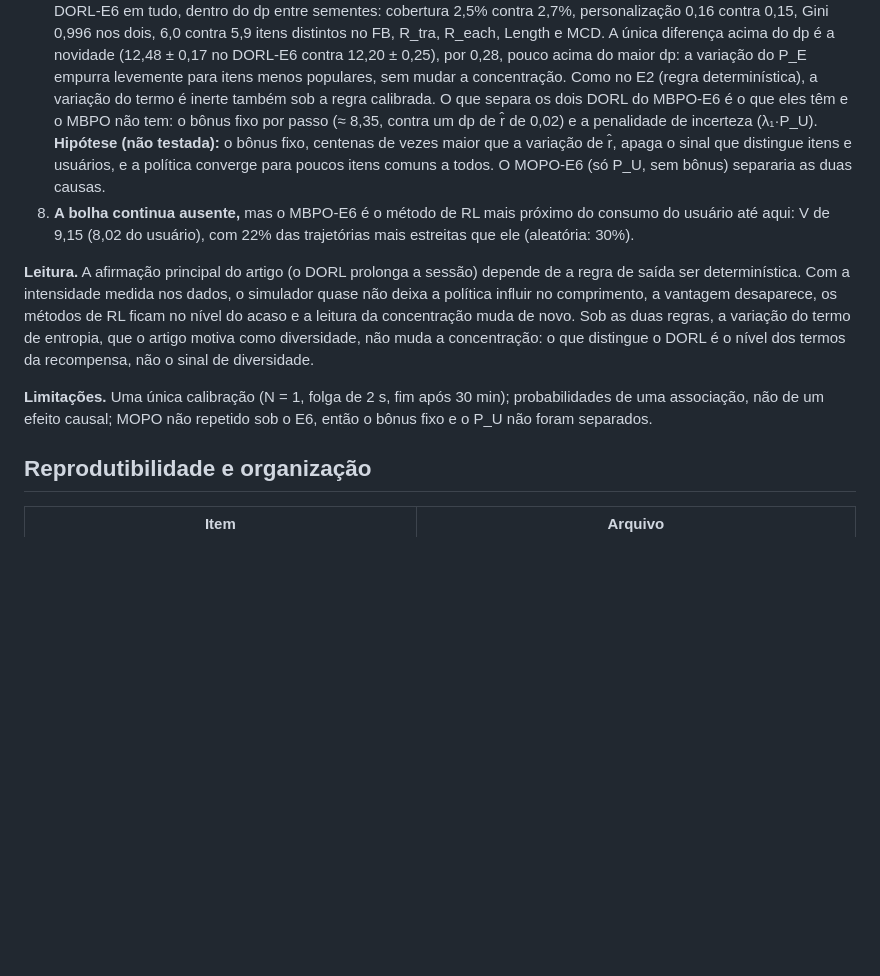
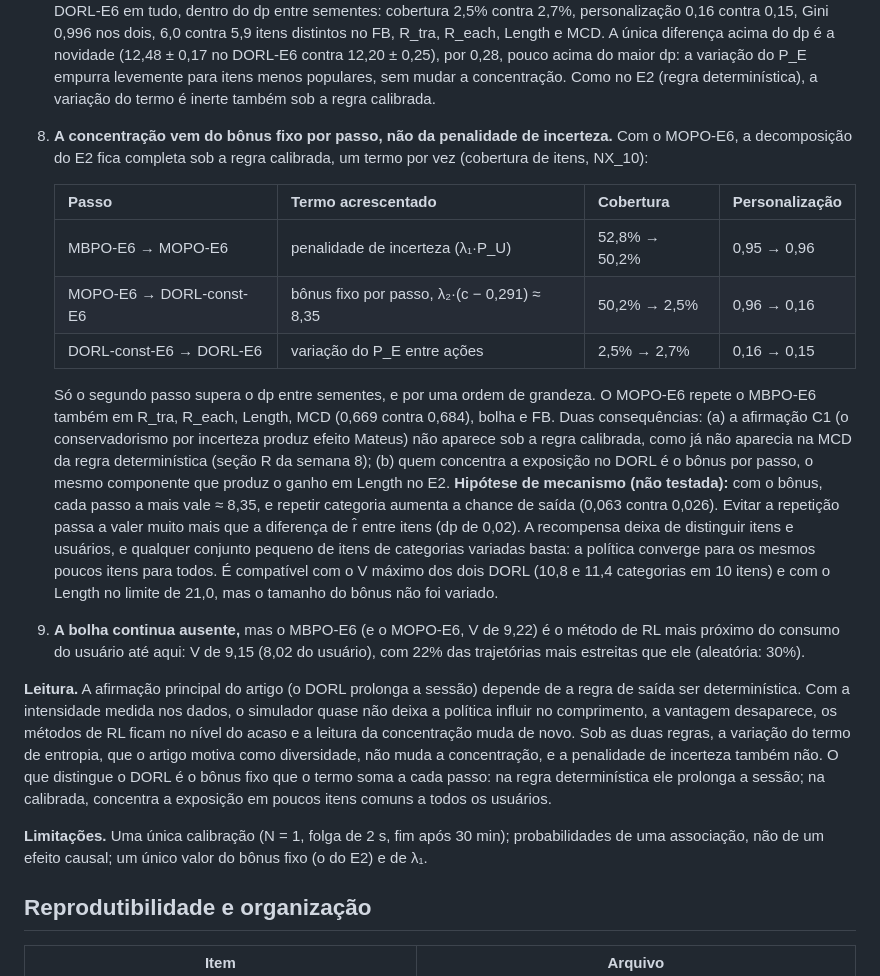
Before and after one commit to orlow04/Residencia, a Markdown page: docs/semana9.md, the part around one of its changes. Rendered like a GitHub page; blank space fills up the shorter version.

```diff
--- a/docs/semana9.md
+++ b/docs/semana9.md
@@ -483,22 +485,38 @@ Critérios nas trajetórias NX_10 (`results/alem/alem_saida.txt`, `results/bolha
    0,996 nos dois, 6,0 contra 5,9 itens distintos no FB, R_tra, R_each, Length e MCD. A única diferença acima do dp é
    a novidade (12,48 ± 0,17 no DORL-E6 contra 12,20 ± 0,25), por 0,28, pouco acima do maior dp: a variação do P_E
    empurra levemente para itens menos populares, sem mudar a concentração. Como no E2 (regra determinística), a
-   variação do termo é inerte também sob a regra calibrada. O que separa os dois DORL do MBPO-E6 é o que eles têm e o
-   MBPO não tem: o bônus fixo por passo (≈ 8,35, contra um dp de r̂ de 0,02) e a penalidade de incerteza
-   (λ₁·P_U). **Hipótese (não testada):** o bônus fixo, centenas de vezes maior que a variação de r̂, apaga o sinal
-   que distingue itens e usuários, e a política converge para poucos itens comuns a todos. O MOPO-E6 (só P_U, sem
-   bônus) separaria as duas causas.
-8. **A bolha continua ausente,** mas o MBPO-E6 é o método de RL mais próximo do consumo do usuário até aqui: V de 9,15
+   variação do termo é inerte também sob a regra calibrada.
+8. **A concentração vem do bônus fixo por passo, não da penalidade de incerteza.** Com o MOPO-E6, a decomposição do
+   E2 fica completa sob a regra calibrada, um termo por vez (cobertura de itens, NX_10):
+
+   | Passo | Termo acrescentado | Cobertura | Personalização |
+   |---|---|---|---|
+   | MBPO-E6 → MOPO-E6 | penalidade de incerteza (λ₁·P_U) | 52,8% → 50,2% | 0,95 → 0,96 |
+   | MOPO-E6 → DORL-const-E6 | bônus fixo por passo, λ₂·(c − 0,291) ≈ 8,35 | 50,2% → 2,5% | 0,96 → 0,16 |
+   | DORL-const-E6 → DORL-E6 | variação do P_E entre ações | 2,5% → 2,7% | 0,16 → 0,15 |
+
+   Só o segundo passo supera o dp entre sementes, e por uma ordem de grandeza. O MOPO-E6 repete o MBPO-E6 também em
+   R_tra, R_each, Length, MCD (0,669 contra 0,684), bolha e FB. Duas consequências: (a) a afirmação C1 (o
+   conservadorismo por incerteza produz efeito Mateus) não aparece sob a regra calibrada, como já não aparecia na MCD
+   da regra determinística (seção R da semana 8); (b) quem concentra a exposição no DORL é o bônus por passo, o
+   mesmo componente que produz o ganho em Length no E2. **Hipótese de mecanismo (não testada):** com o bônus, cada
+   passo a mais vale ≈ 8,35, e repetir categoria aumenta a chance de saída (0,063 contra 0,026). Evitar a repetição
+   passa a valer muito mais que a diferença de r̂ entre itens (dp de 0,02). A recompensa deixa de distinguir itens e
+   usuários, e qualquer conjunto pequeno de itens de categorias variadas basta: a política converge para os mesmos
+   poucos itens para todos. É compatível com o V máximo dos dois DORL (10,8 e 11,4 categorias em 10 itens) e com o
+   Length no limite de 21,0, mas o tamanho do bônus não foi variado.
+9. **A bolha continua ausente,** mas o MBPO-E6 (e o MOPO-E6, V de 9,22) é o método de RL mais próximo do consumo do usuário até aqui: V de 9,15
    (8,02 do usuário), com 22% das trajetórias mais estreitas que ele (aleatória: 30%).
 
 **Leitura.** A afirmação principal do artigo (o DORL prolonga a sessão) depende de a regra de saída ser determinística.
 Com a intensidade medida nos dados, o simulador quase não deixa a política influir no comprimento, a vantagem
 desaparece, os métodos de RL ficam no nível do acaso e a leitura da concentração muda de novo.
-Sob as duas regras, a variação do termo de entropia, que o artigo motiva como diversidade, não muda a concentração:
-o que distingue o DORL é o nível dos termos da recompensa, não o sinal de diversidade.
+Sob as duas regras, a variação do termo de entropia, que o artigo motiva como diversidade, não muda a concentração,
+e a penalidade de incerteza também não. O que distingue o DORL é o bônus fixo que o termo soma a cada passo: na regra
+determinística ele prolonga a sessão; na calibrada, concentra a exposição em poucos itens comuns a todos os usuários.
 
 **Limitações.** Uma única calibração (N = 1, folga de 2 s, fim após 30 min); probabilidades de uma associação, não de
-um efeito causal; MOPO não repetido sob o E6, então o bônus fixo e o P_U não foram separados.
+um efeito causal; um único valor do bônus fixo (o do E2) e de λ₁.
 
 ## Reprodutibilidade e organização
 
```
Also changed, not shown: other parts of docs/semana9.md (+7 -6 lines), CLAUDE.md (+3 -3 lines), docs/figuras/grafico_bolha_V.png, docs/figuras/grafico_concentracao.png, 1 other file.
